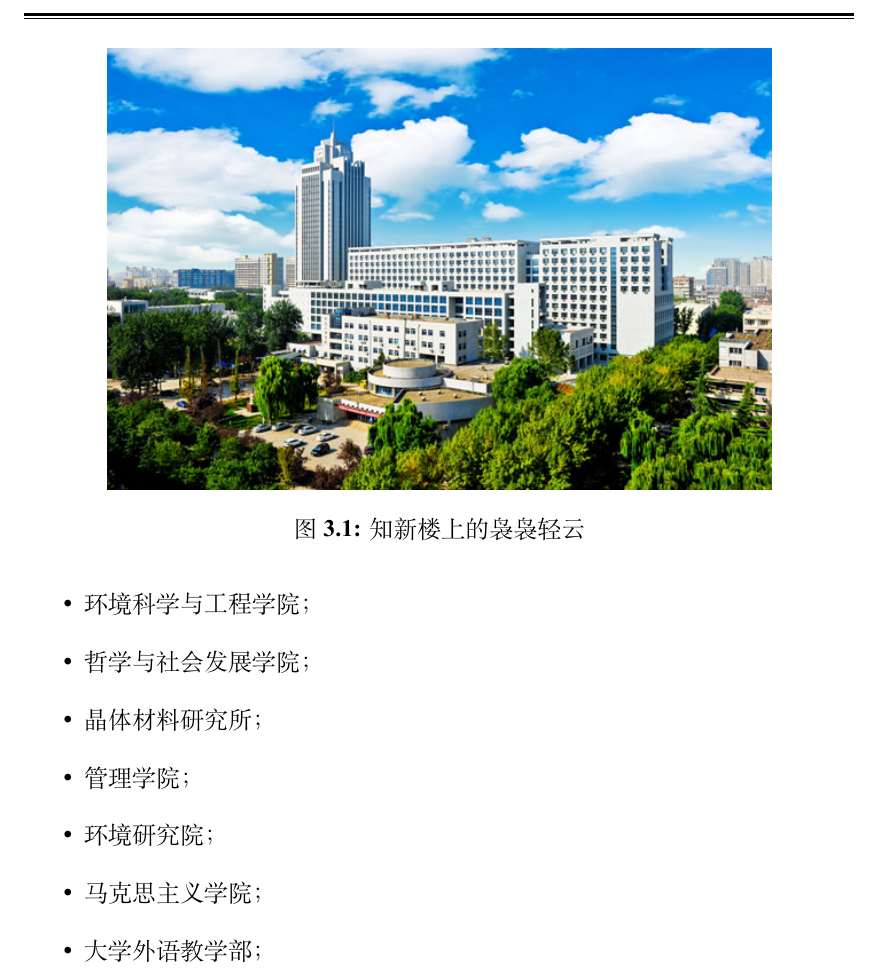
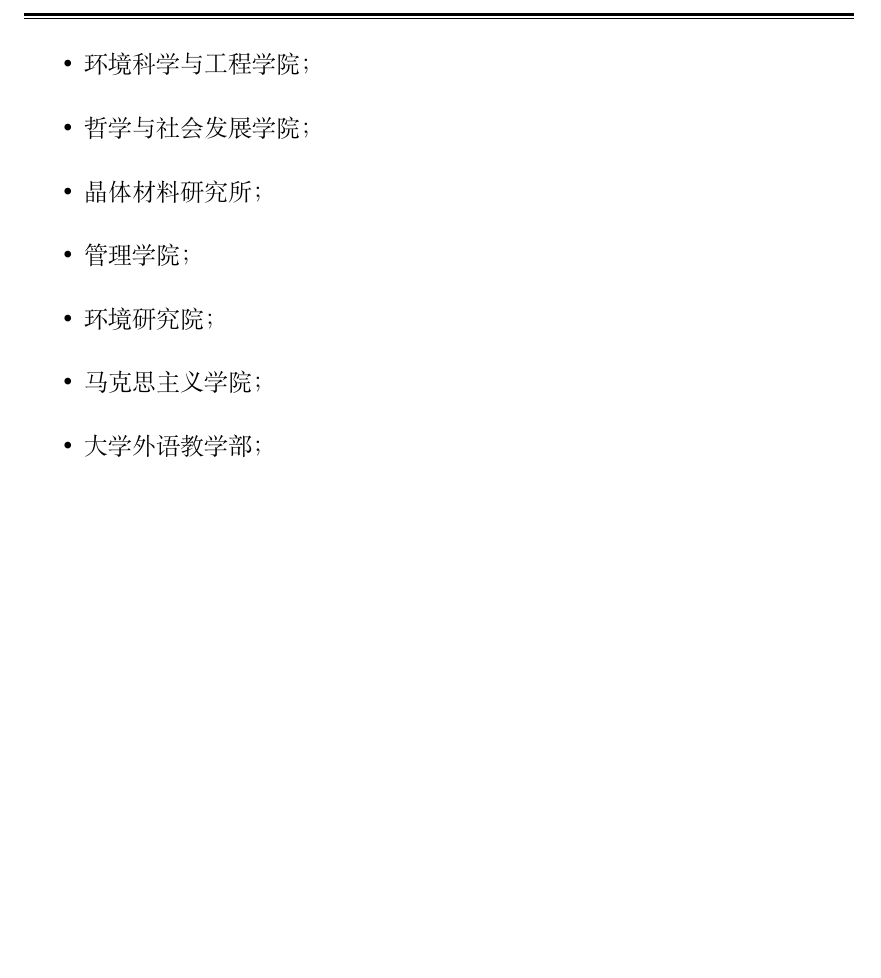
Before and after one commit to wangxianyu7/sdu_wh_latex, a LaTeX thesis (sduthesis-demo.tex): part of page 15 of 31, cut at the place of the change, the shorter picture padded with empty space. Compiled offline with XeLaTeX; a missing font is replaced by an installed copy or a similar font.

Commit message:
12th commit

```diff
--- a/sduthesis-demo.tex
+++ b/sduthesis-demo.tex
@@ -121,11 +121,6 @@ Graduting from SDU, I am suffering from lovesickness for the beauties, say the b
 \subsection{中心校区}
 
 中心校区设有以下院系。
-\begin{figure}[!htb]
-\centering
-\includegraphics[width = 0.8\linewidth]{sduthesis-zhixinlou}
-\caption{知新楼上的袅袅轻云}\label{fig:zhixinlou}
-\end{figure}
 \begin{itemize}
   \item 文学与新闻传播学院；
   \item 历史文化学院；
```
Also changed, not shown: README.md, sduthesis-demo.pdf (added).
